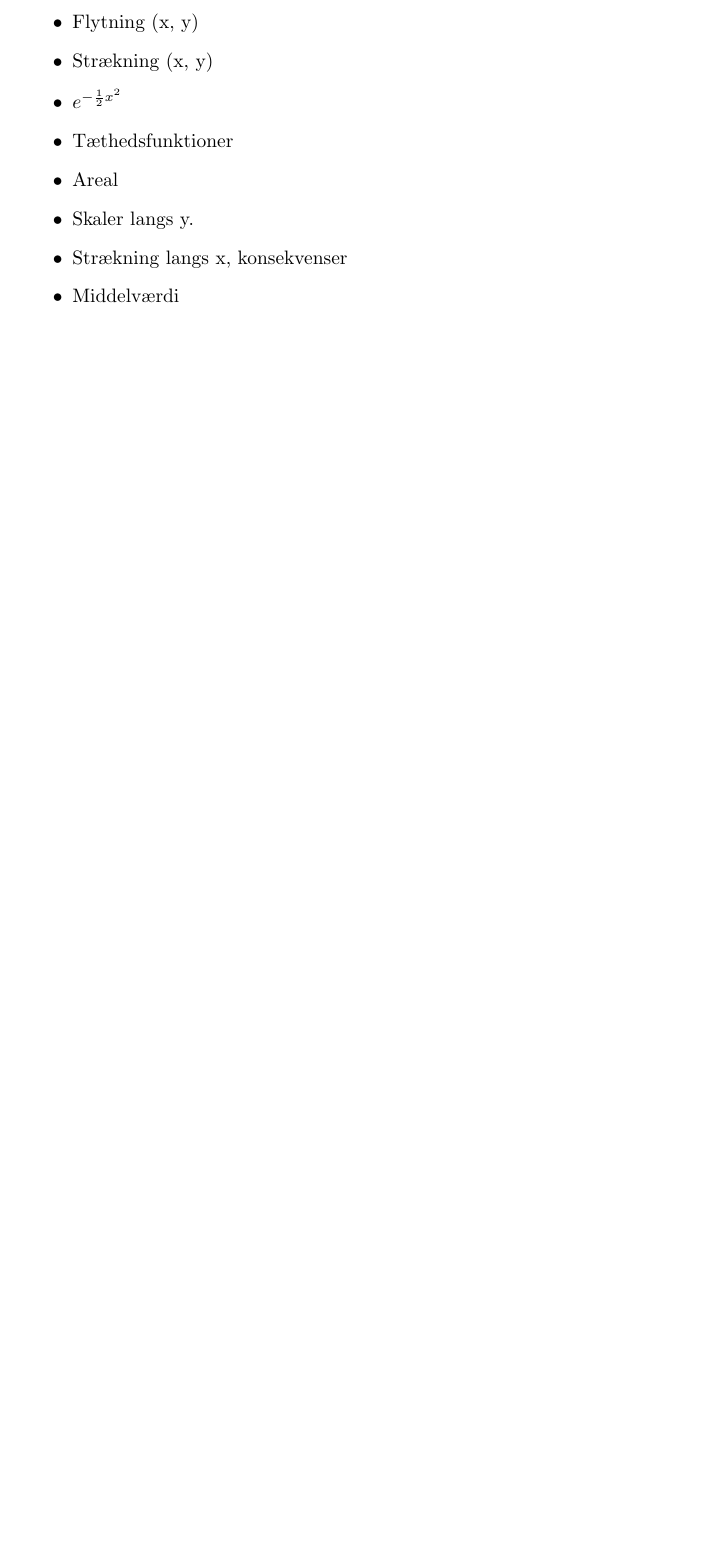
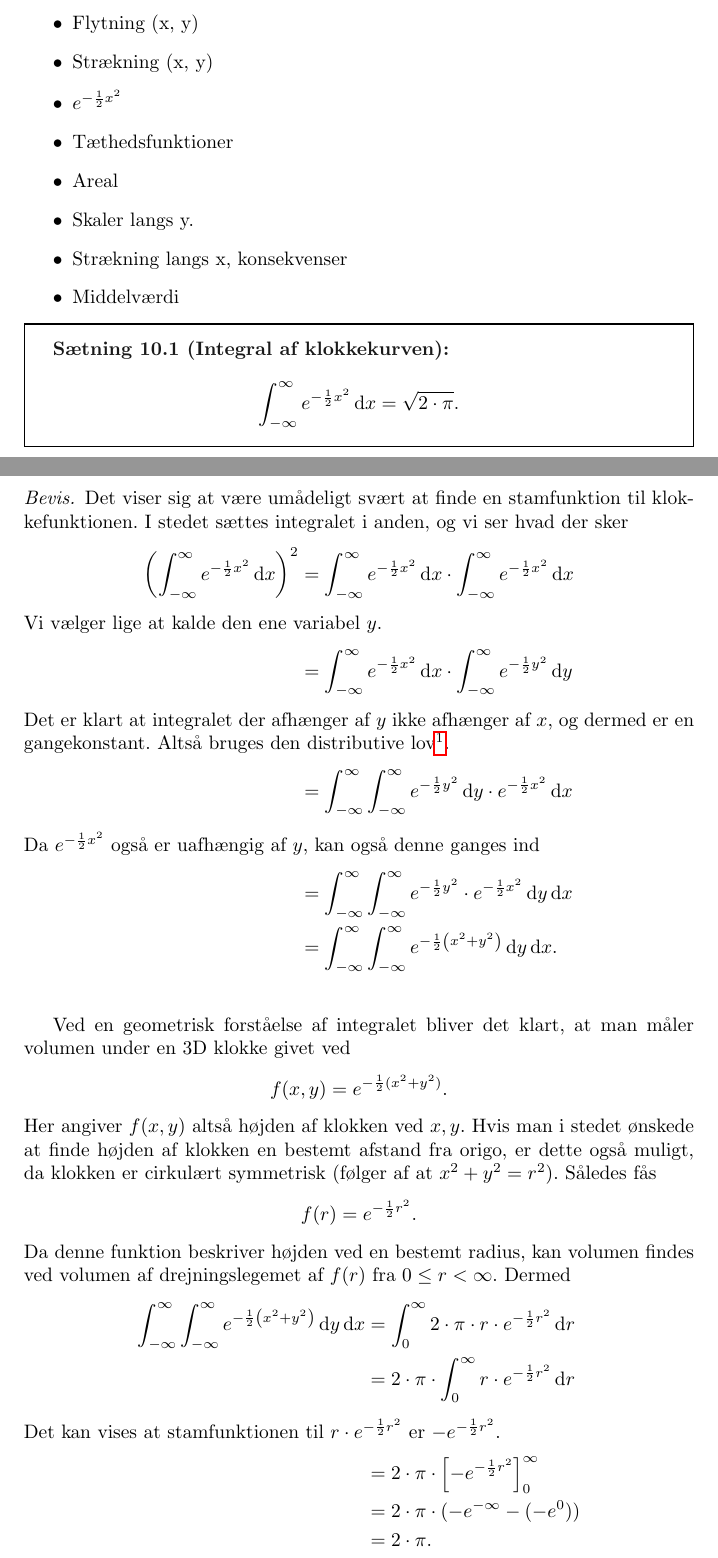
Before and after one commit to Rikibig/exam-prep-math, a LaTeX document (forb.tex, which reads preamble.tex): part of page 24 of 27 before the commit and two parts of pages 24 and 25 of 30 after it, the two joined at a grey line, cut so that both start at the same text, the shorter picture padded with empty space. Compiled offline with pdfLaTeX.

Commit message:
Make proof of sqrt(2pi) factor

```diff
--- a/forb.tex
+++ b/forb.tex
@@ -1,6 +1,11 @@
 \documentclass{article}
 
 \input{preamble.tex}
+
+\usepackage{makeidx}
+\makeindex
+
+\newcommand\ud{\,\mathrm{d}}
 
 %\synctex=1
 \newcommand{\Rho}{\mathrm{P}}
@@ -1069,3 +1117,50 @@ vores binomialkoefficient gøres på netop \vbinom{n}{r} måder. Altså fås
 	\item Strækning langs x, konsekvenser
 	\item Middelværdi
 \end{itemize}
+
+\begin{theorem}{Integral af klokkekurven}{intklokke}
+	\[
+		\int_{-\infty}^\infty e^{-\frac{1}{2} x^2} \ud x = \sqrt{2 \cdot \pi}.
+	\]
+\end{theorem}
+\begin{proof}
+	Det viser sig at være umådeligt svært at finde en stamfunktion til
+	klokkefunktionen. I stedet sættes integralet i anden, og vi ser hvad der
+	sker
+	\begin{align*}
+		\left(\int_{-\infty}^\infty e^{-\frac{1}{2} x^2} \ud x\right)^2 &= \int_{-\infty}^\infty e^{-\frac{1}{2} x^2} \ud x \cdot \int_{-\infty}^\infty e^{-\frac{1}{2} x^2} \ud x\\
+		\intertext{Vi vælger lige at kalde den ene variabel $y$.}
+		 &= \int_{-\infty}^\infty e^{-\frac{1}{2} x^2} \ud x \cdot \int_{-\infty}^\infty e^{-\frac{1}{2} y^2} \ud y\\
+		 \intertext{Det er klart at integralet der afhænger af $y$ ikke
+			 afhænger af $x$, og dermed er en gangekonstant. Altså bruges den
+		 distributive lov\footnote{Ikke helt... men hvorfor?}.} % TODO
+		 &= \int_{-\infty}^\infty \int_{-\infty}^\infty e^{-\frac{1}{2} y^2} \ud y \cdot e^{-\frac{1}{2} x^2} \ud x\\
+		 \intertext{Da $e^{-\frac{1}{2} x^2}$ også er uafhængig af $y$, kan
+		 også denne ganges ind}
+		 &= \int_{-\infty}^\infty \int_{-\infty}^\infty e^{-\frac{1}{2} y^2} \cdot e^{-\frac{1}{2} x^2} \ud y \ud x\\
+		 &= \int_{-\infty}^\infty \int_{-\infty}^\infty e^{-\frac{1}{2} \left(x^2+y^2\right)} \ud y \ud x.\\
+	\end{align*}
+
+	Ved en geometrisk forståelse af integralet bliver det klart, at man måler
+	volumen under en 3D klokke givet ved
+	\[
+		f(x, y) = e^{-\frac{1}{2} (x^2 + y^2)}.
+	\]
+	Her angiver $f(x, y)$ altså højden af klokken ved $x, y$. Hvis man i stedet
+	ønskede at finde højden af klokken en bestemt afstand fra origo, er dette
+	også muligt, da klokken er cirkulært symmetrisk (følger af at $x^2 + y^2 =
+	r^2$). Således fås
+	\[
+		f(r) = e^{-\frac{1}{2}r^2}.
+	\]
+	Da denne funktion beskriver højden ved en bestemt radius, kan volumen
+	findes ved volumen af drejningslegemet af $f(r)$ fra $0 \leq r < \infty$.
+	Dermed
+	\begin{align*}
+		\int_{-\infty}^\infty \int_{-\infty}^\infty e^{-\frac{1}{2} \left(x^2+y^2\right)} \ud y \ud x &= \int_0^\infty 2 \cdot \pi \cdot r \cdot e^{-\frac{1}{2}r^2} \ud r\\
+			&= 2 \cdot \pi \cdot \int_0^\infty r \cdot e^{-\frac{1}{2}r^2} \ud r\\
+			\intertext{Det kan vises at stamfunktionen til $r \cdot e^{-\frac{1}{2}r^2}$ er $-e^{-\frac{1}{2}r^2}$.}
+			&= 2 \cdot \pi \cdot \left[ -e^{-\frac{1}{2}r^2} \right]_0^\infty\\
+			&= 2 \cdot \pi \cdot (-e^{-\infty} - (-e^0))\\
+			&= 2 \cdot \pi.
+	\end{align*}
--- a/preamble.tex
+++ b/preamble.tex
@@ -37,7 +37,7 @@
 
 \newcommand\cel{\ensuremath{^\circ\mathrm{C}}}
 \newcommand\grader{\ensuremath{^\circ}}
-\newcommand\dx{\:dx}
+\newcommand\dx{\:\mathrm{d}x}
 
 \newcommand\lr{\ensuremath{\Leftrightarrow}}
 \newcommand{\R}{\ensuremath{\mathbb{R}}}
```
Also changed, not shown: forb.tex (81 more changed lines).
